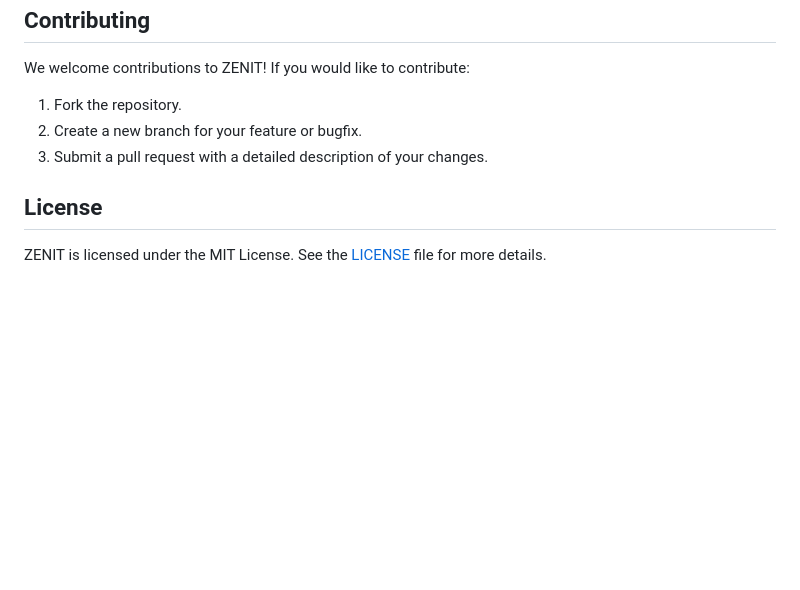
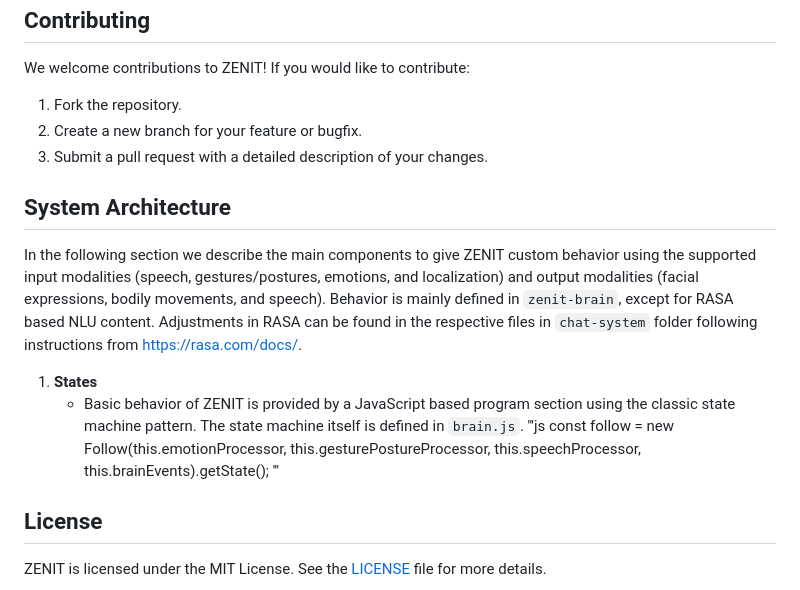
Before and after one commit to Snagga86/ZENIT, a Markdown page: Readme.md, the part around one of its changes. Drawn GitHub-style; blank space fills up the shorter version.

Commit message:
added readme more

```diff
--- a/Readme.md
+++ b/Readme.md
@@ -101,6 +101,13 @@ We welcome contributions to ZENIT! If you would like to contribute:
 2. Create a new branch for your feature or bugfix.
 3. Submit a pull request with a detailed description of your changes.
 
+## System Architecture
+In the following section we describe the main components to give ZENIT custom behavior using the supported input modalities (speech, gestures/postures, emotions, and localization) and output modalities (facial expressions, bodily movements, and speech). Behavior is mainly defined in `zenit-brain`, except for RASA based NLU content. Adjustments in RASA can be found in the respective files in `chat-system` folder following instructions from https://rasa.com/docs/.
+1. **States**
+   - Basic behavior of ZENIT is provided by a JavaScript based program section using the classic state machine pattern. The state machine itself is defined in `brain.js`.
+   '''js
+   const follow = new Follow(this.emotionProcessor, this.gesturePostureProcessor, this.speechProcessor, this.brainEvents).getState();
+   '''
 ## License
 ZENIT is licensed under the MIT License. See the [LICENSE](LICENSE) file for more details.
 
```
Also changed, not shown: other parts of Readme.md (+2 -2 lines).
